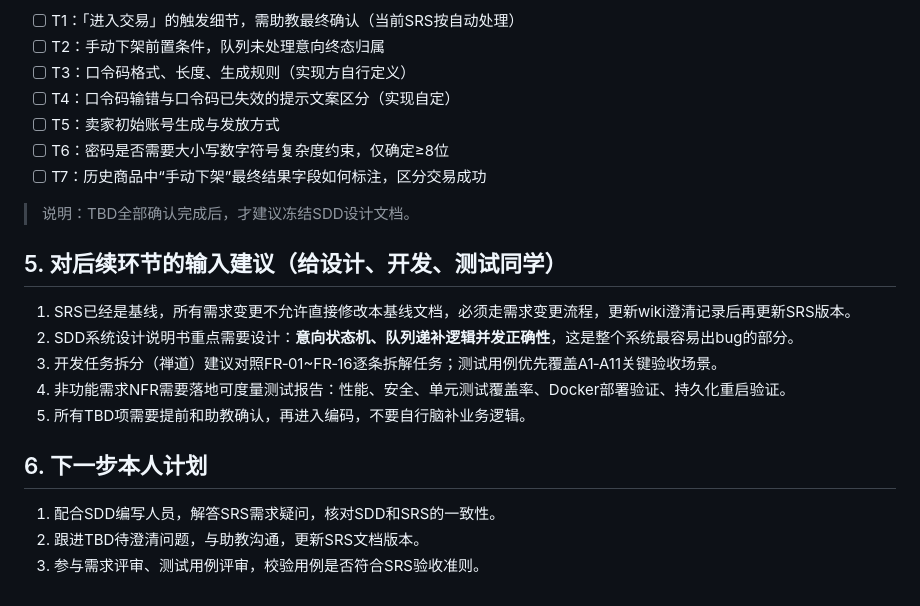
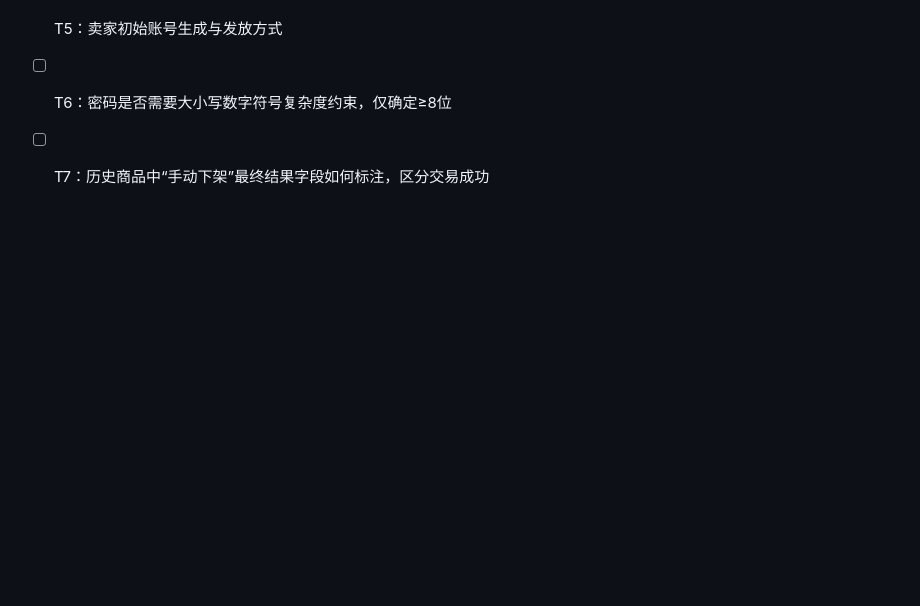
Before and after one commit to xiaolinchun/shop-project, a Markdown page: 基线任务开发汇报-SRS需求规格说明书负责人.md, the part around the change. Drawn GitHub-style; blank space fills up the shorter version.

Commit message:
update 基线任务开发汇报-SRS需求规格说明书负责人.md.
Signed-off-by: M1nt <1370392893@qq.com>

```diff
--- a/基线任务开发汇报-SRS需求规格说明书负责人.md
+++ b/基线任务开发汇报-SRS需求规格说明书负责人.md
@@ -82,17 +82,3 @@
 - [ ] T5：卖家初始账号生成与发放方式
 - [ ] T6：密码是否需要大小写数字符号复杂度约束，仅确定≥8位
 - [ ] T7：历史商品中“手动下架”最终结果字段如何标注，区分交易成功
-
-> 说明：TBD全部确认完成后，才建议冻结SDD设计文档。
-
-## 5. 对后续环节的输入建议（给设计、开发、测试同学）
-1. SRS已经是基线，所有需求变更不允许直接修改本基线文档，必须走需求变更流程，更新wiki澄清记录后再更新SRS版本。
-2. SDD系统设计说明书重点需要设计：**意向状态机、队列递补逻辑并发正确性**，这是整个系统最容易出bug的部分。
-3. 开发任务拆分（禅道）建议对照FR‑01~FR‑16逐条拆解任务；测试用例优先覆盖A1‑A11关键验收场景。
-4. 非功能需求NFR需要落地可度量测试报告：性能、安全、单元测试覆盖率、Docker部署验证、持久化重启验证。
-5. 所有TBD项需要提前和助教确认，再进入编码，不要自行脑补业务逻辑。
-
-## 6. 下一步本人计划
-1. 配合SDD编写人员，解答SRS需求疑问，核对SDD和SRS的一致性。
-2. 跟进TBD待澄清问题，与助教沟通，更新SRS文档版本。
-3. 参与需求评审、测试用例评审，校验用例是否符合SRS验收准则。
```
